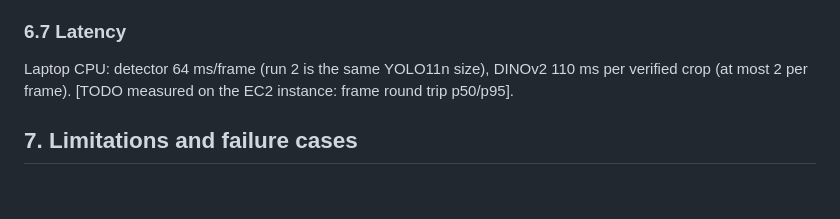
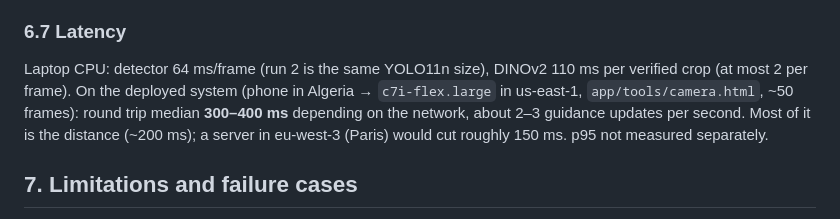
Before and after one commit to minna-chouit/FindMine, a Markdown page: docs/report.md, the part around one of its changes. Drawn GitHub-style; blank space fills up the shorter version.

```diff
--- a/docs/report.md
+++ b/docs/report.md
@@ -175,7 +187,9 @@ Example: `eval/face_blur_example.jpg`.
 ### 6.7 Latency
 
 Laptop CPU: detector 64 ms/frame (run 2 is the same YOLO11n size), DINOv2 110 ms per verified crop (at most 2 per frame).
-[TODO measured on the EC2 instance: frame round trip p50/p95].
+On the deployed system (phone in Algeria → `c7i-flex.large` in us-east-1, `app/tools/camera.html`, ~50 frames): round
+trip median **300–400 ms** depending on the network, about 2–3 guidance updates per second. Most of it is the
+distance (~200 ms); a server in eu-west-3 (Paris) would cut roughly 150 ms. p95 not measured separately.
 
 ## 7. Limitations and failure cases
 
```
Also changed, not shown: other parts of docs/report.md (+21 -5 lines).
